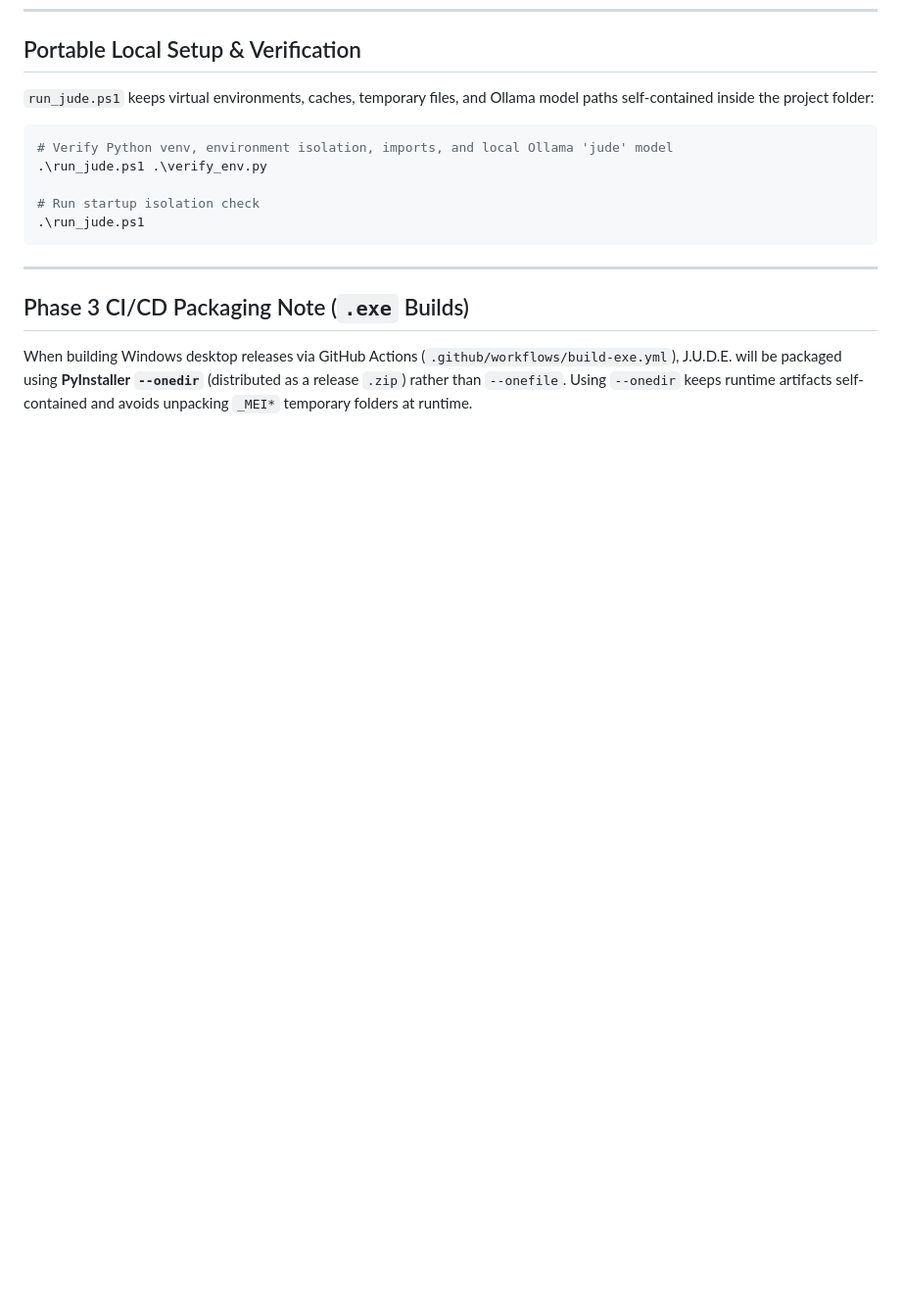
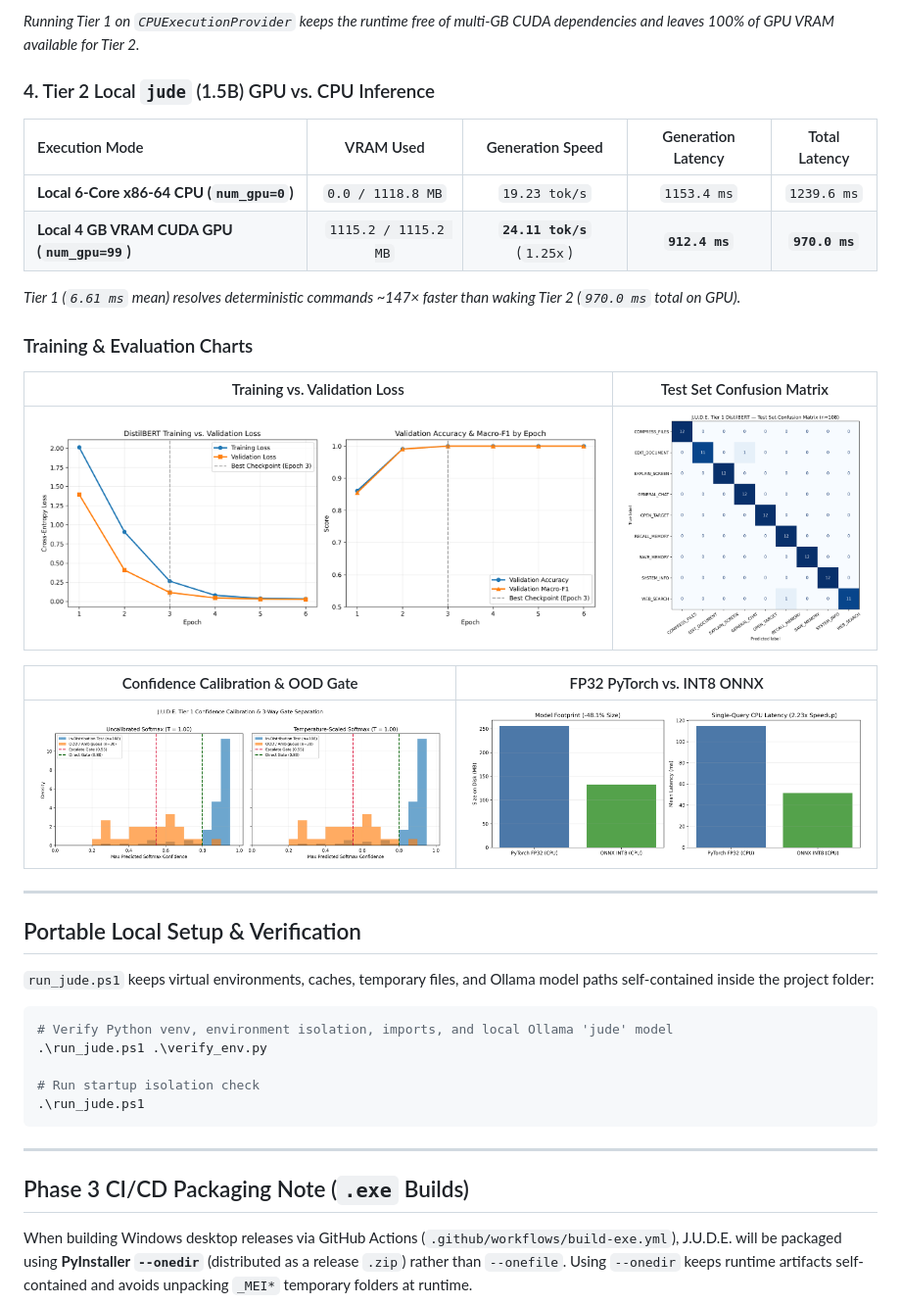
Before and after one commit to Baymax005/JUDE, a Markdown page: README.md, the part around one of its changes. Shown at 98% size. Rendered like a GitHub page; pictures changed too: docs/benchmarks/confidence_histogram_ood.png (added), docs/benchmarks/confusion_matrix.png (added), docs/benchmarks/fp32_vs_int8_benchmark.png (added); blank space fills up the shorter version.

Commit message:
Add Tier 1 ONNX IntentRouter, local CPU/GPU benchmarks, and evaluation charts

```diff
--- a/README.md
+++ b/README.md
@@ -70,3 +102,26 @@ After downloading `tier1_router_bundle.zip`, extract its contents into `models/t
+*Running Tier 1 on `CPUExecutionProvider` keeps the runtime free of multi-GB CUDA dependencies and leaves 100% of GPU VRAM available for Tier 2.*
+
+### 4. Tier 2 Local `jude` (1.5B) GPU vs. CPU Inference
+
+| Execution Mode | VRAM Used | Generation Speed | Generation Latency | Total Latency |
+| :--- | :---: | :---: | :---: | :---: |
+| **Local 6-Core x86-64 CPU (`num_gpu=0`)** | `0.0 / 1118.8 MB` | `19.23 tok/s` | `1153.4 ms` | `1239.6 ms` |
+| **Local 4 GB VRAM CUDA GPU (`num_gpu=99`)** | `1115.2 / 1115.2 MB` | **`24.11 tok/s`** (`1.25x`) | **`912.4 ms`** | **`970.0 ms`** |
+
+*Tier 1 (`6.61 ms` mean) resolves deterministic commands ~147× faster than waking Tier 2 (`970.0 ms` total on GPU).*
+
+### Training & Evaluation Charts
+
+| Training vs. Validation Loss | Test Set Confusion Matrix |
+| :---: | :---: |
+| ![Training vs Validation Loss](docs/benchmarks/loss_curve.png) | ![Confusion Matrix](docs/benchmarks/confusion_matrix.png) |
+
+| Confidence Calibration & OOD Gate | FP32 PyTorch vs. INT8 ONNX |
+| :---: | :---: |
+| ![Confidence Histogram OOD](docs/benchmarks/confidence_histogram_ood.png) | ![FP32 vs INT8 Benchmark](docs/benchmarks/fp32_vs_int8_benchmark.png) |
+
+---
+
 ## Portable Local Setup & Verification
 
 `run_jude.ps1` keeps virtual environments, caches, temporary files, and Ollama model paths self-contained inside the project folder:
```
Also changed, not shown: other parts of README.md (+32 -0 lines), 3 other files.
